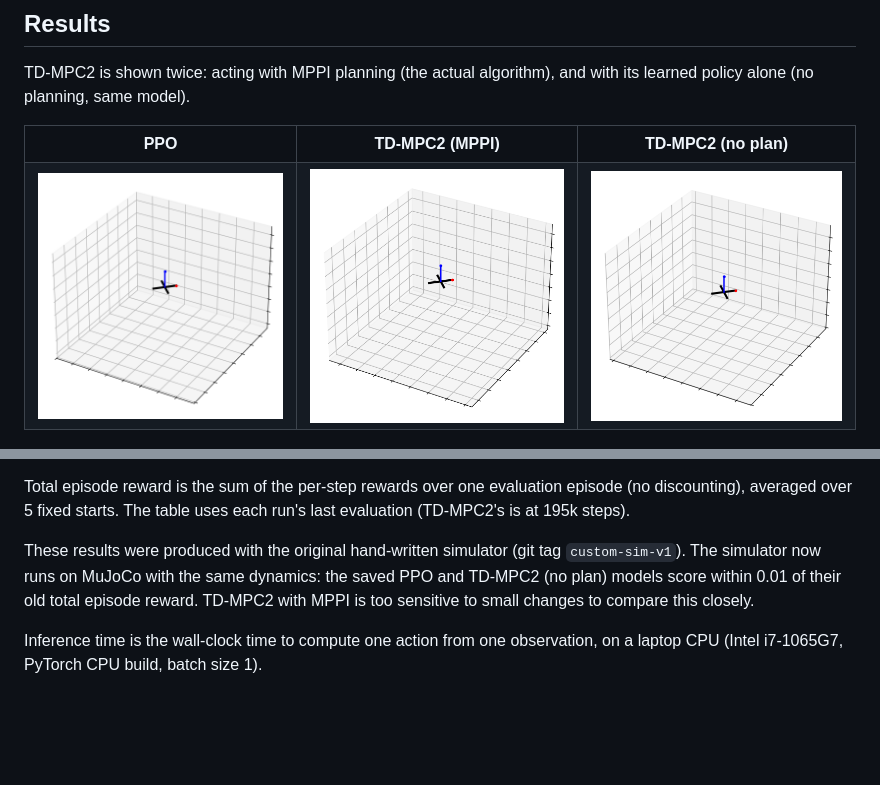
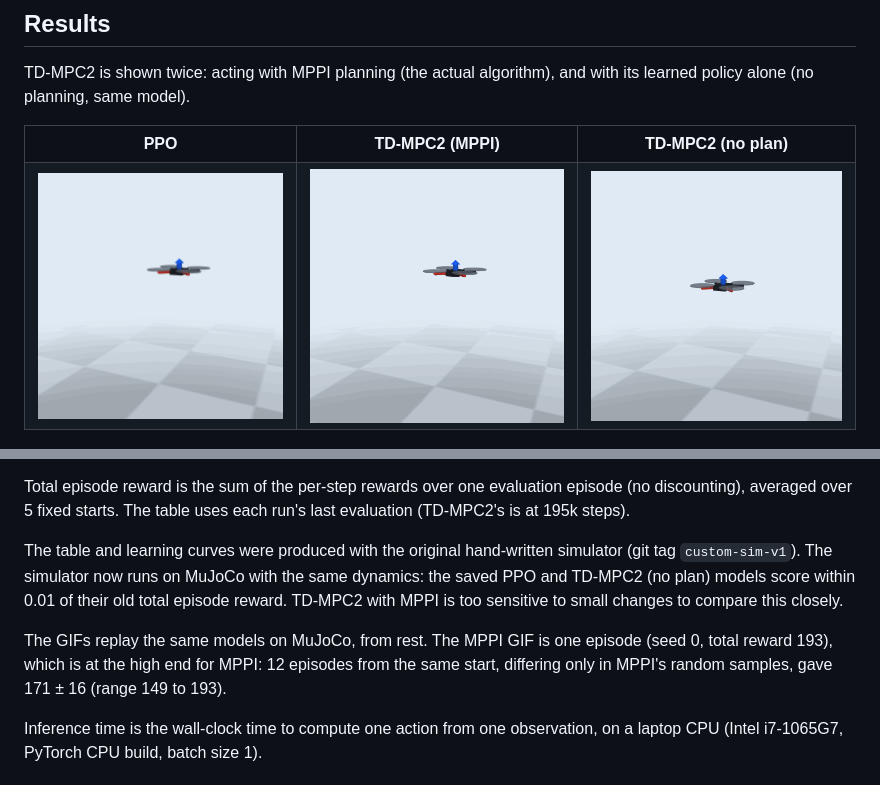
Before and after one commit to hawaterr/quadrotor-flip-rl, a Markdown page: README.md, 2 parts joined by grey strips. GitHub-like rendering; pictures changed too: docs/ppo_flip.gif, docs/tdmpc2_flip.gif, docs/tdmpc2_flip_no_plan.gif; blank space fills up the shorter version.

Commit message:
rollouts rendered in Mujoco, seed is constant in animate rollout

```diff
--- a/README.md
+++ b/README.md
@@ -37,7 +37,9 @@ TD-MPC2 learns the flip with about 9× fewer env steps. PPO needs far more env s
 
 Total episode reward is the sum of the per-step rewards over one evaluation episode (no discounting), averaged over 5 fixed starts. The table uses each run's last evaluation (TD-MPC2's is at 195k steps).
 
-These results were produced with the original hand-written simulator (git tag `custom-sim-v1`). The simulator now runs on MuJoCo with the same dynamics: the saved PPO and TD-MPC2 (no plan) models score within 0.01 of their old total episode reward. TD-MPC2 with MPPI is too sensitive to small changes to compare this closely.
+The table and learning curves were produced with the original hand-written simulator (git tag `custom-sim-v1`). The simulator now runs on MuJoCo with the same dynamics: the saved PPO and TD-MPC2 (no plan) models score within 0.01 of their old total episode reward. TD-MPC2 with MPPI is too sensitive to small changes to compare this closely.
+
+The GIFs replay the same models on MuJoCo, from rest. The MPPI GIF is one episode (seed 0, total reward 193), which is at the high end for MPPI: 12 episodes from the same start, differing only in MPPI's random samples, gave 171 ± 16 (range 149 to 193).
 
 Inference time is the wall-clock time to compute one action from one observation, on a laptop CPU (Intel i7-1065G7, PyTorch CPU build, batch size 1).
 
```
Also changed, not shown: 4 other files.
